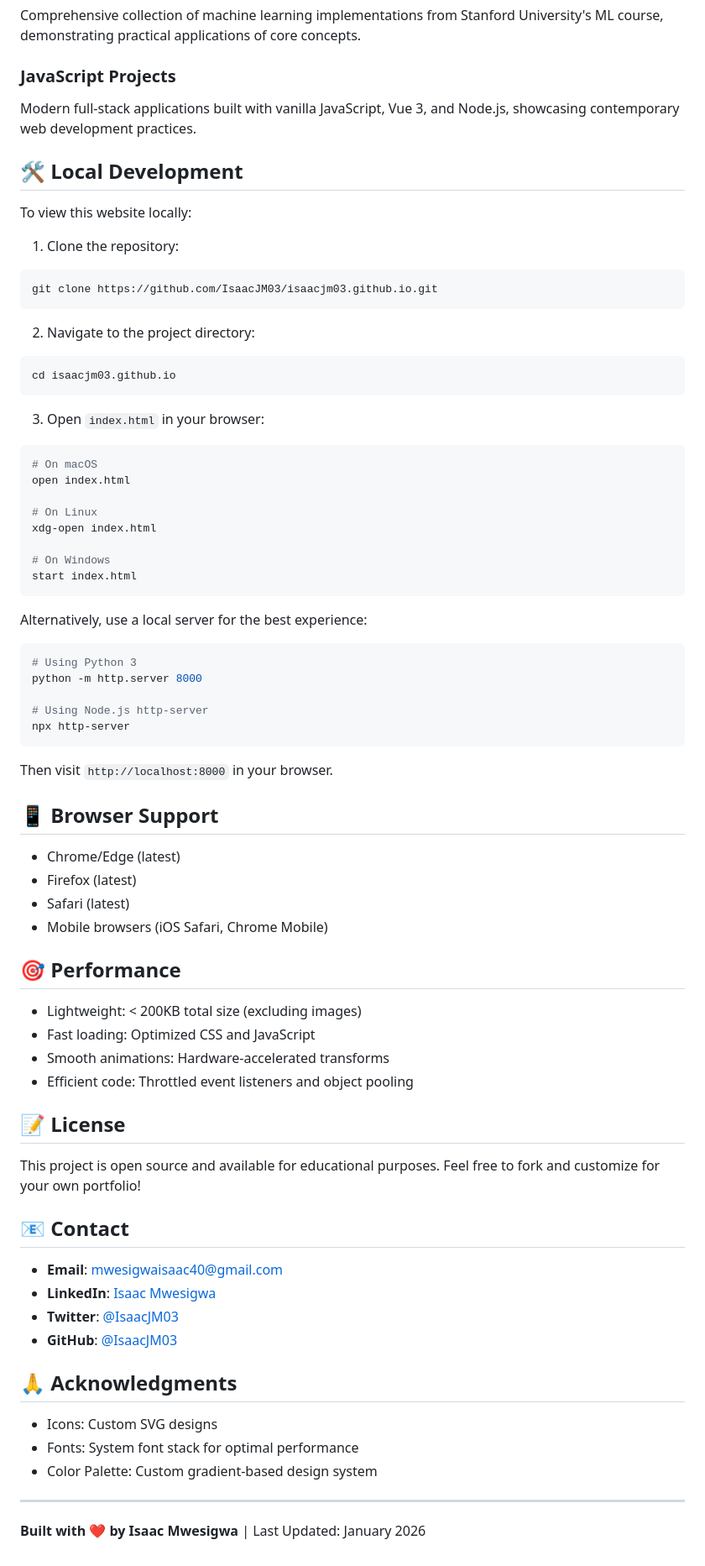
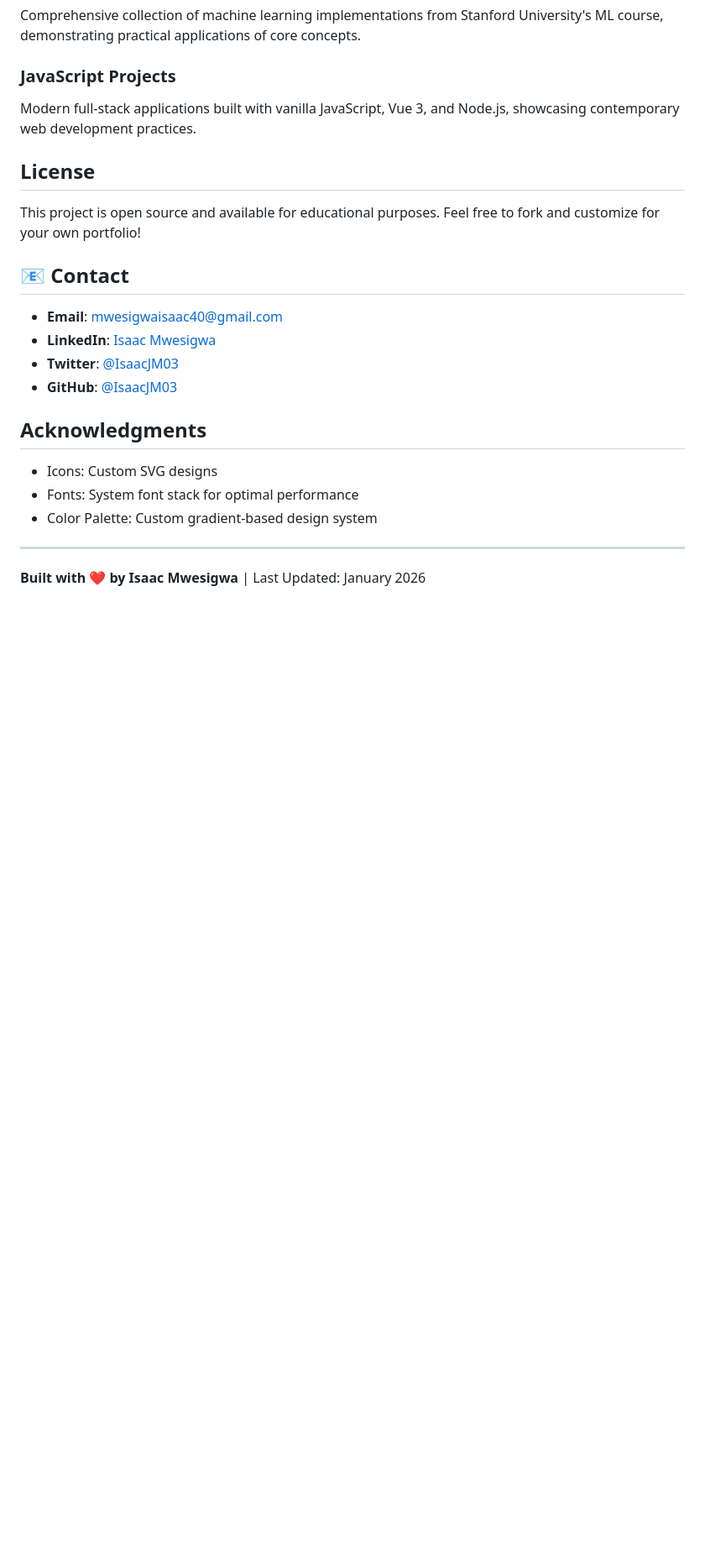
Before and after one commit to IsaacJM03/isaacjm03.github.io, a Markdown page: README.md, the part around one of its changes. Shown at 84% size. Rendered like a GitHub page; blank space fills up the shorter version.

Commit message:
Revise README sections and remove unnecessary content
Updated sections for features, technologies, and acknowledgments. Removed local development instructions and project structure.

````diff
--- a/README.md
+++ b/README.md
@@ -75,58 +64,8 @@ Comprehensive collection of machine learning implementations from Stanford Unive
 ### JavaScript Projects
 Modern full-stack applications built with vanilla JavaScript, Vue 3, and Node.js, showcasing contemporary web development practices.
 
-## 🛠️ Local Development
 
-To view this website locally:
-
-1. Clone the repository:
-```bash
-git clone https://github.com/IsaacJM03/isaacjm03.github.io.git
-```
-
-2. Navigate to the project directory:
-```bash
-cd isaacjm03.github.io
-```
-
-3. Open `index.html` in your browser:
-```bash
-# On macOS
-open index.html
-
-# On Linux
-xdg-open index.html
-
-# On Windows
-start index.html
-```
-
-Alternatively, use a local server for the best experience:
-```bash
-# Using Python 3
-python -m http.server 8000
-
-# Using Node.js http-server
-npx http-server
-```
-
-Then visit `http://localhost:8000` in your browser.
-
-## 📱 Browser Support
-
-- Chrome/Edge (latest)
-- Firefox (latest)
-- Safari (latest)
-- Mobile browsers (iOS Safari, Chrome Mobile)
-
-## 🎯 Performance
-
-- Lightweight: < 200KB total size (excluding images)
-- Fast loading: Optimized CSS and JavaScript
-- Smooth animations: Hardware-accelerated transforms
-- Efficient code: Throttled event listeners and object pooling
-
-## 📝 License
+## License
 
 This project is open source and available for educational purposes. Feel free to fork and customize for your own portfolio!
 
@@ -137,7 +76,7 @@ This project is open source and available for educational purposes. Feel free to
 - **Twitter**: [@IsaacJM03](https://twitter.com/IsaacJM03)
 - **GitHub**: [@IsaacJM03](https://github.com/IsaacJM03)
 
-## 🙏 Acknowledgments
+## Acknowledgments
 
 - Icons: Custom SVG designs
 - Fonts: System font stack for optimal performance
````
Also changed, not shown: other parts of README.md (+3 -14 lines).
